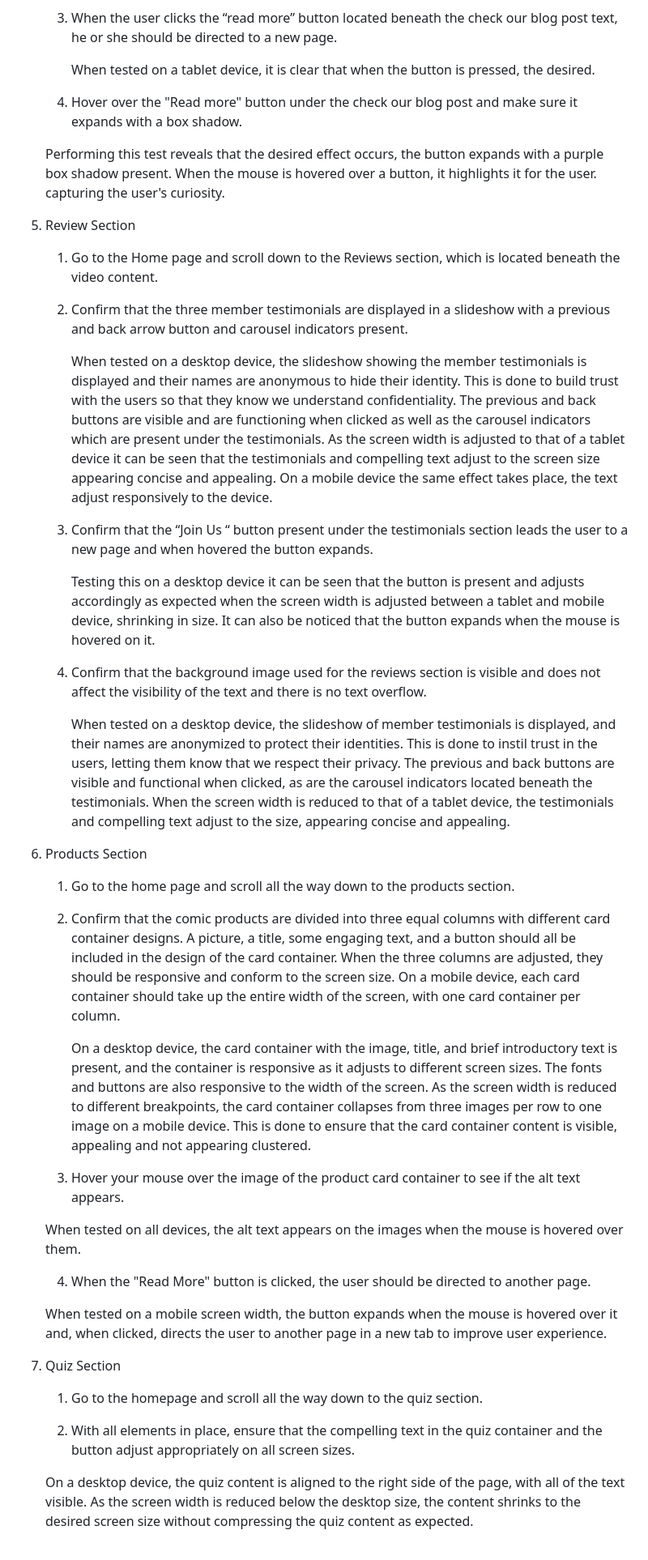
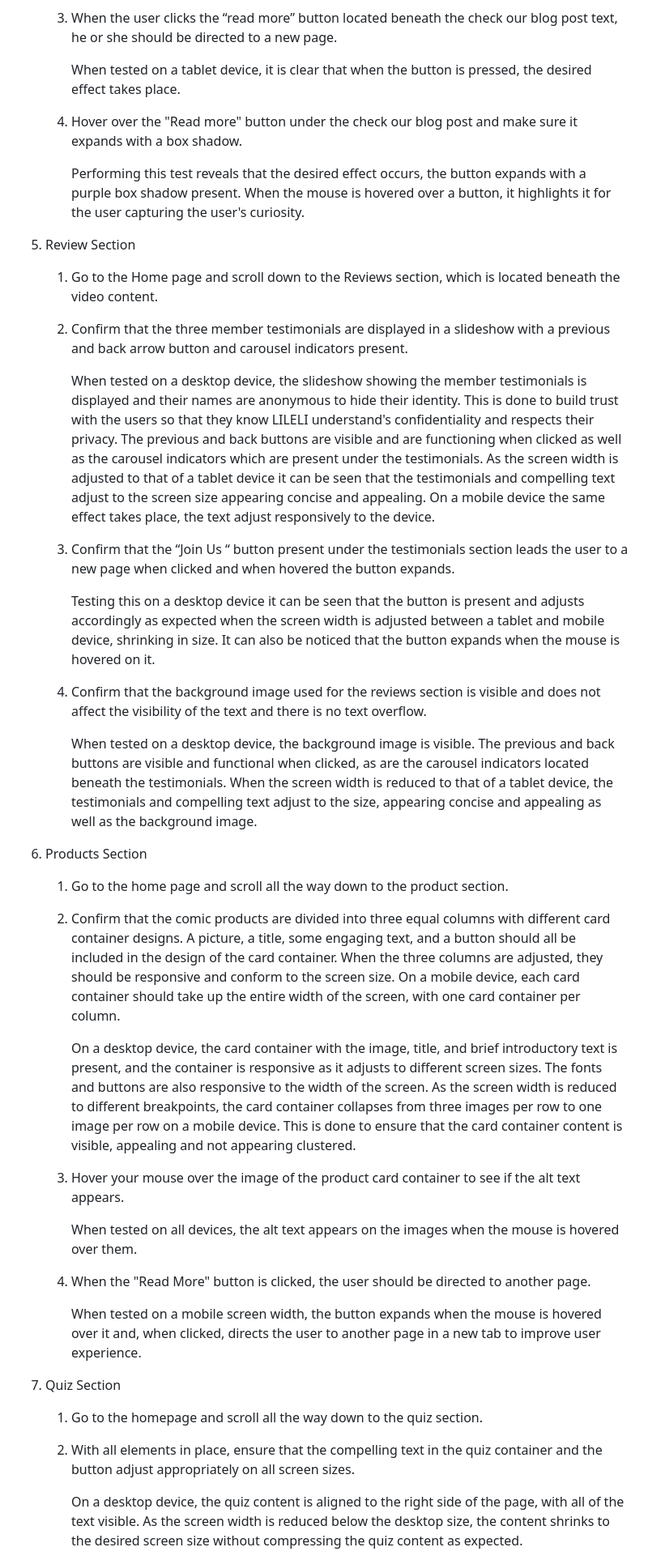
Before and after one commit to Didisimmons/LILELI-QUIZ-GAME, a Markdown page: test.md, the part around the change printed below. Shown: that part at 81% size. Drawn GitHub-style.

```diff
--- a/test.md
+++ b/test.md
@@ -134,11 +138,11 @@ Chrome dev tools was used to test the responsiveness of each webpage by changing
 
     3. When the user clicks the “read more” button located beneath the check our blog post text, he or she should be directed to a new page.
 
-        When tested on a tablet device, it is clear that when the button is pressed, the desired.
+        When tested on a tablet device, it is clear that when the button is pressed, the desired effect takes place.
 
     4. Hover over the "Read more" button under the check our blog post and make sure it expands with a box shadow.
 
-    Performing this test reveals that the desired effect occurs, the button expands with a purple box shadow present. When the mouse is hovered over a button, it highlights it for the user. capturing the user's curiosity.
+         Performing this test reveals that the desired effect occurs, the button expands with a purple box shadow present. When the mouse is hovered over a button, it highlights it for the user capturing the user's curiosity.
 
 
 5. Review Section
@@ -147,31 +151,31 @@ Chrome dev tools was used to test the responsiveness of each webpage by changing
 
     2. Confirm that the three member testimonials are displayed in a slideshow with a previous and back arrow button and carousel indicators present.
 
-        When tested on a desktop device, the slideshow showing the member testimonials is  displayed and their names are anonymous to hide their identity. This is done to build trust with the users so that they know we understand confidentiality. The previous and back buttons are visible and are functioning when clicked as well as the carousel indicators which are present under the testimonials. As the screen width is adjusted to that of a tablet device it can be seen that the testimonials and compelling text adjust to the screen size appearing concise and appealing. On a mobile device the same effect takes place, the text adjust responsively to the device.
+        When tested on a desktop device, the slideshow showing the member testimonials is  displayed and their names are anonymous to hide their identity. This is done to build trust with the users so that they know LILELI understand's confidentiality and respects their privacy. The previous and back buttons are visible and are functioning when clicked as well as the carousel indicators which are present under the testimonials. As the screen width is adjusted to that of a tablet device it can be seen that the testimonials and compelling text adjust to the screen size appearing concise and appealing. On a mobile device the same effect takes place, the text adjust responsively to the device.
 
-    3.	Confirm that the “Join Us “ button present under the testimonials section leads the user to a new page and when hovered the button expands.
+    3.	Confirm that the “Join Us “ button present under the testimonials section leads the user to a new page when clicked and when hovered the button expands.
 
         Testing this on a desktop device it can be seen that the button is present and adjusts accordingly as expected when the screen width is adjusted between a tablet and mobile device, shrinking in size. It can also be noticed that the button expands when the mouse is hovered on it.
 
     4. Confirm that the background image used for the reviews section is visible and does not affect the visibility of the text and there is no text overflow.
 
-         When tested on a desktop device, the slideshow of member testimonials is displayed, and their names are anonymized to protect their identities. This is done to instil trust in the users, letting them know that we respect their privacy. The previous and back buttons are visible and functional when clicked, as are the carousel indicators located beneath the testimonials. When the screen width is reduced to that of a tablet device, the testimonials and compelling text adjust to the size, appearing concise and appealing.
+         When tested on a desktop device, the background image is visible. The previous and back buttons are visible and functional when clicked, as are the carousel indicators located beneath the testimonials. When the screen width is reduced to that of a tablet device, the testimonials and compelling text adjust to the size, appearing concise and appealing as well as the background image.
 
 6.	Products Section
 
-    1.	Go to the home page and scroll all the way down to the products section.
+    1.	Go to the home page and scroll all the way down to the product section.
 
     2. Confirm that the comic products are divided into three equal columns with different card container designs. A picture, a title, some engaging text, and a button should all be included in the design of the card container. When the three columns are adjusted, they should be responsive and conform to the screen size. On a mobile device, each card container should take up the entire width of the screen, with one card container per column.
 
-         On a desktop device, the card container with the image, title, and brief introductory text is present, and the container is responsive as it adjusts to different screen sizes. The fonts and buttons are also responsive to the width of the screen. As the screen width is reduced to different breakpoints, the card container collapses from three images per row to one image on a mobile device. This is done to ensure that the card container content is visible, appealing and not appearing clustered.
+         On a desktop device, the card container with the image, title, and brief introductory text is present, and the container is responsive as it adjusts to different screen sizes. The fonts and buttons are also responsive to the width of the screen. As the screen width is reduced to different breakpoints, the card container collapses from three images per row to one image per row on a mobile device. This is done to ensure that the card container content is visible, appealing and not appearing clustered.
 
     3.	Hover your mouse over the image of the product card container to see if the alt text appears.
 
-    When tested on all devices, the alt text appears on the images when the mouse is hovered over them.
+          When tested on all devices, the alt text appears on the images when the mouse is hovered over them.
 
     4.	When the "Read More" button is clicked, the user should be directed to another page.
 
-     When tested on a mobile screen width, the button expands when the mouse is hovered over it and, when clicked, directs the user to another page in a new tab to improve user experience.
+         When tested on a mobile screen width, the button expands when the mouse is hovered over it and, when clicked, directs the user to another page in a new tab to improve user experience.
 
 7. Quiz Section
 
@@ -179,5 +183,5 @@ Chrome dev tools was used to test the responsiveness of each webpage by changing
 
     2.	With all elements in place, ensure that the compelling text in the quiz container and the button adjust appropriately on all screen sizes.
 
-    On a desktop device, the quiz content is aligned to the right side of the page, with all of the text visible. As the screen width is reduced below the desktop size, the content shrinks to the desired screen size without compressing the quiz content as expected.
+         On a desktop device, the quiz content is aligned to the right side of the page, with all of the text visible. As the screen width is reduced below the desktop size, the content shrinks to the desired screen size without compressing the quiz content as expected.
 
```
Also changed, not shown: other parts of test.md (+39 -40 lines), readME.md (+4 -4 lines), assets/images/hovereffect-navbar.png (added), 1 other file.
